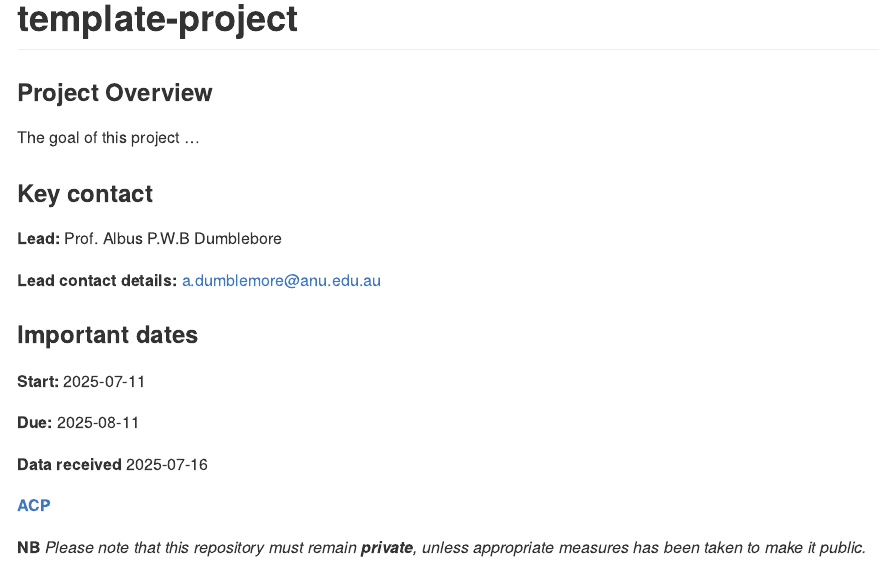
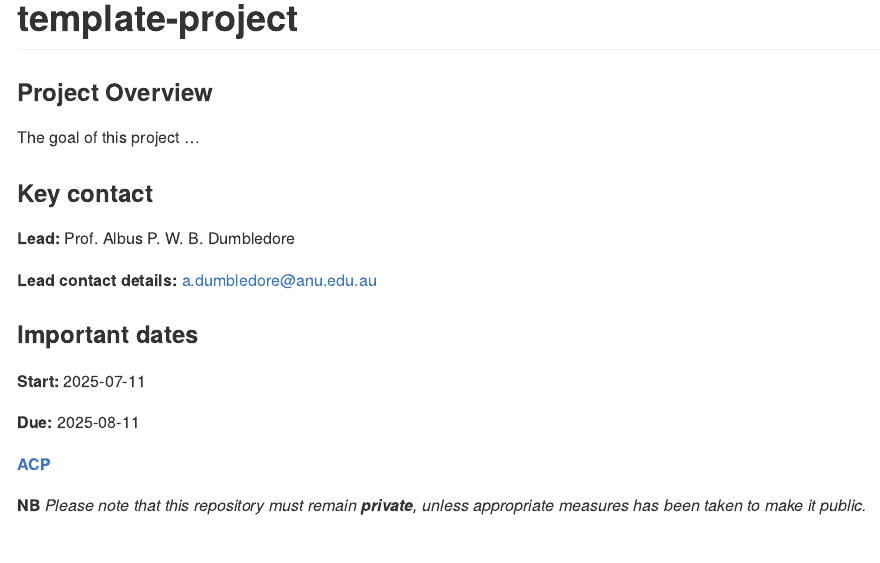
Before and after one commit to anu-aagi/template-project, a Quarto document (README.qmd): the page in a window 1100 px wide, from its top. The pictures show the output file README.md that the author committed with the source, drawn offline in the style of GitHub.

```diff
--- a/README.qmd
+++ b/README.qmd
@@ -11,9 +11,9 @@
 
 ### Key contact
 
-**Lead:** Prof. Albus P.W.B Dumblebore
+**Lead:** Prof. Albus P. W. B. Dumbledore
 
-**Lead contact details:** a.dumblemore@anu.edu.au
+**Lead contact details:** a.dumbledore@anu.edu.au
 
 ### Important dates
 
```
Also changed, not shown: README.md, data/README.md (added), README.qmd (2 more changed lines).
